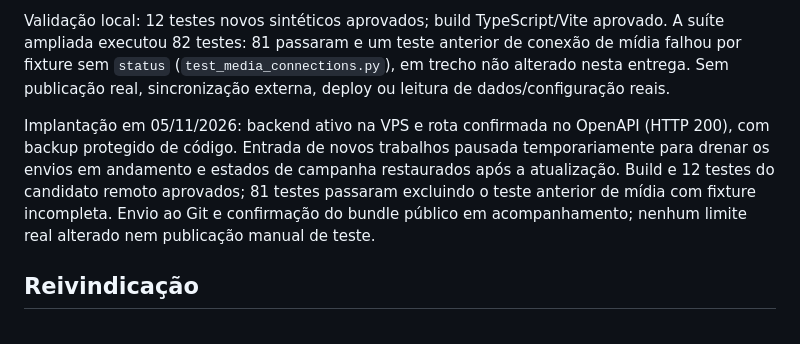
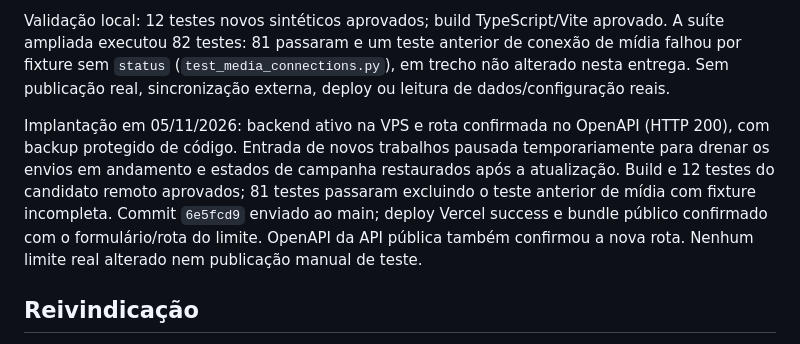
Before and after one commit to hotdavinci/bigorg-rmanager, a Markdown page: docs/publicacao.md, the part around the change. GitHub-like rendering.

```diff
--- a/docs/publicacao.md
+++ b/docs/publicacao.md
@@ -17,7 +17,7 @@ A conta mantém saúde, token, vínculos e fila existente; limite não é falha
 Validação local: 12 testes novos sintéticos aprovados; build TypeScript/Vite aprovado. A suíte ampliada executou 82 testes: 81 passaram e um teste anterior de conexão de mídia falhou por fixture sem `status` (`test_media_connections.py`), em trecho não alterado nesta entrega. Sem publicação real, sincronização externa, deploy ou leitura de dados/configuração reais.
 
 
-Implantação em 05/11/2026: backend ativo na VPS e rota confirmada no OpenAPI (HTTP 200), com backup protegido de código. Entrada de novos trabalhos pausada temporariamente para drenar os envios em andamento e estados de campanha restaurados após a atualização. Build e 12 testes do candidato remoto aprovados; 81 testes passaram excluindo o teste anterior de mídia com fixture incompleta. Envio ao Git e confirmação do bundle público em acompanhamento; nenhum limite real alterado nem publicação manual de teste.
+Implantação em 05/11/2026: backend ativo na VPS e rota confirmada no OpenAPI (HTTP 200), com backup protegido de código. Entrada de novos trabalhos pausada temporariamente para drenar os envios em andamento e estados de campanha restaurados após a atualização. Build e 12 testes do candidato remoto aprovados; 81 testes passaram excluindo o teste anterior de mídia com fixture incompleta. Commit `6e5fcd9` enviado ao main; deploy Vercel success e bundle público confirmado com o formulário/rota do limite. OpenAPI da API pública também confirmou a nova rota. Nenhum limite real alterado nem publicação manual de teste.
 
 ## Reivindicação
 
```
Also changed, not shown: docs/memoria.md (+1 -1 lines).
